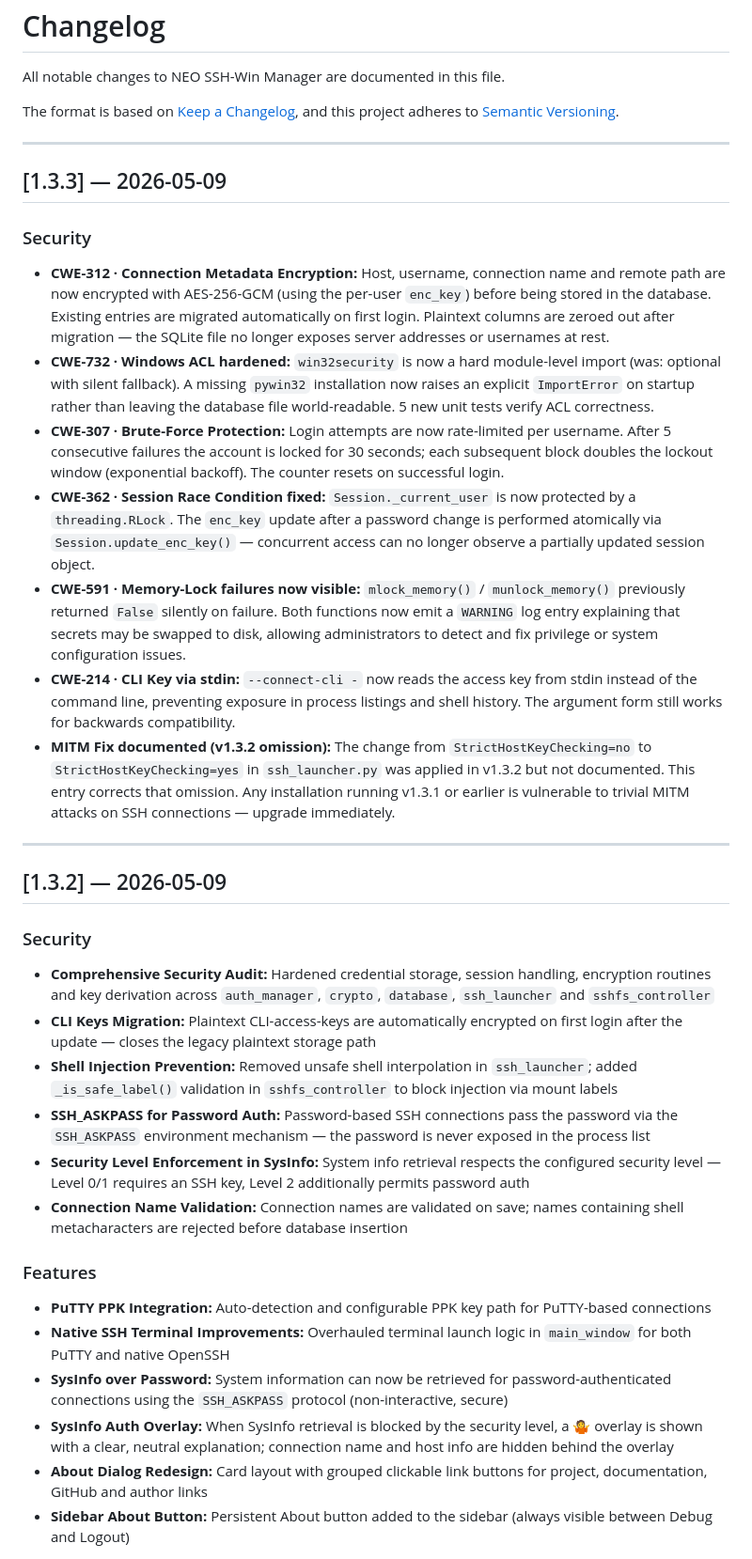
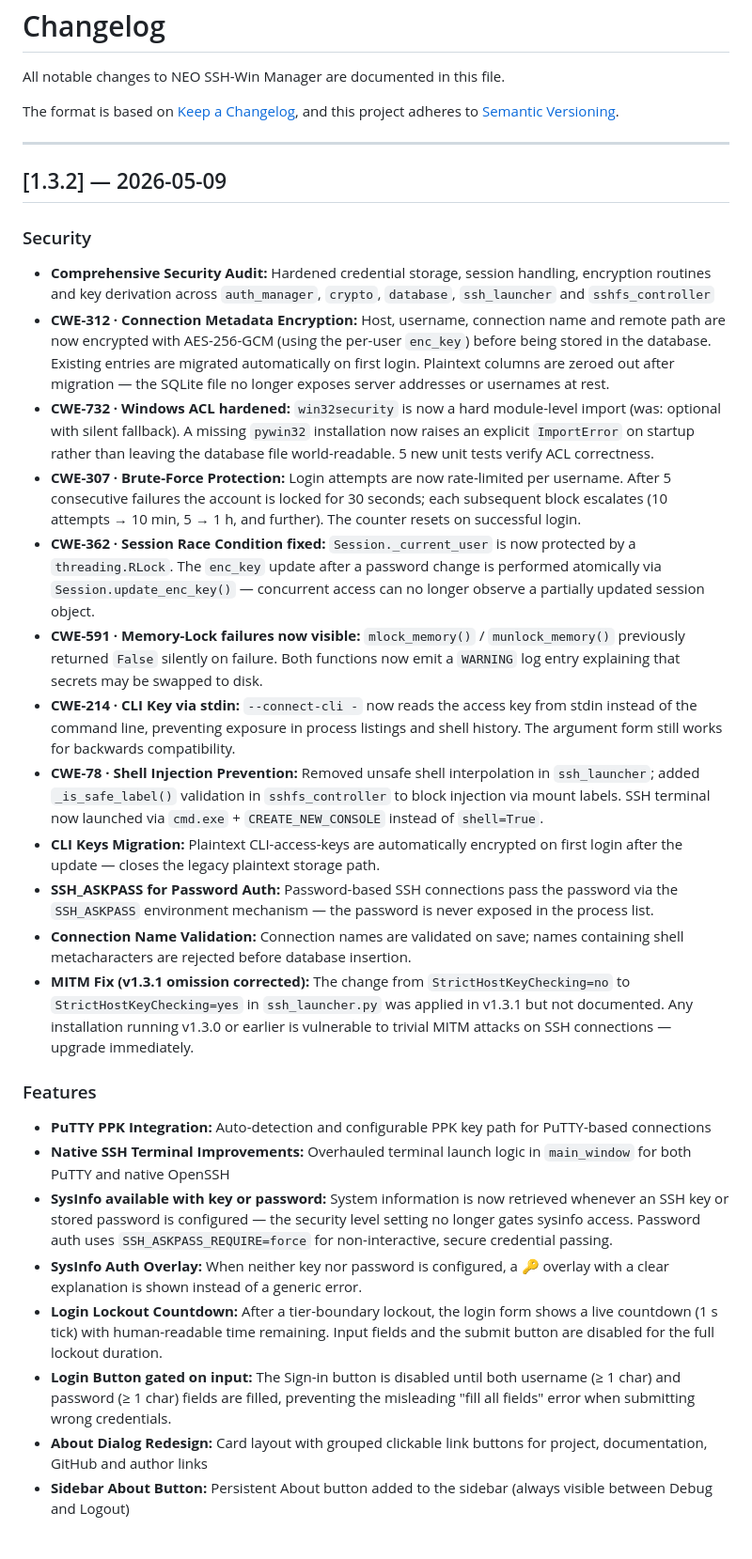
Before and after one commit to gregorkrebs/neosshwinmanager, a Markdown page: CHANGELOG.md, the part around one of its changes. Shown at 94% size. Drawn GitHub-style.

Commit message:
docs: merge v1.3.3 entries into v1.3.2 — not yet released

```diff
--- a/CHANGELOG.md
+++ b/CHANGELOG.md
@@ -6,34 +6,29 @@ The format is based on [Keep a Changelog](https://keepachangelog.com/en/1.0.0/),
 
 ---
 
-## [1.3.3] — 2026-05-09
-
-### Security
-- **CWE-312 · Connection Metadata Encryption:** Host, username, connection name and remote path are now encrypted with AES-256-GCM (using the per-user `enc_key`) before being stored in the database. Existing entries are migrated automatically on first login. Plaintext columns are zeroed out after migration — the SQLite file no longer exposes server addresses or usernames at rest.
-- **CWE-732 · Windows ACL hardened:** `win32security` is now a hard module-level import (was: optional with silent fallback). A missing `pywin32` installation now raises an explicit `ImportError` on startup rather than leaving the database file world-readable. 5 new unit tests verify ACL correctness.
-- **CWE-307 · Brute-Force Protection:** Login attempts are now rate-limited per username. After 5 consecutive failures the account is locked for 30 seconds; each subsequent block doubles the lockout window (exponential backoff). The counter resets on successful login.
-- **CWE-362 · Session Race Condition fixed:** `Session._current_user` is now protected by a `threading.RLock`. The `enc_key` update after a password change is performed atomically via `Session.update_enc_key()` — concurrent access can no longer observe a partially updated session object.
-- **CWE-591 · Memory-Lock failures now visible:** `mlock_memory()` / `munlock_memory()` previously returned `False` silently on failure. Both functions now emit a `WARNING` log entry explaining that secrets may be swapped to disk, allowing administrators to detect and fix privilege or system configuration issues.
-- **CWE-214 · CLI Key via stdin:** `--connect-cli -` now reads the access key from stdin instead of the command line, preventing exposure in process listings and shell history. The argument form still works for backwards compatibility.
-- **MITM Fix documented (v1.3.2 omission):** The change from `StrictHostKeyChecking=no` to `StrictHostKeyChecking=yes` in `ssh_launcher.py` was applied in v1.3.2 but not documented. This entry corrects that omission. Any installation running v1.3.1 or earlier is vulnerable to trivial MITM attacks on SSH connections — upgrade immediately.
-
----
-
 ## [1.3.2] — 2026-05-09
 
 ### Security
 - **Comprehensive Security Audit:** Hardened credential storage, session handling, encryption routines and key derivation across `auth_manager`, `crypto`, `database`, `ssh_launcher` and `sshfs_controller`
-- **CLI Keys Migration:** Plaintext CLI-access-keys are automatically encrypted on first login after the update — closes the legacy plaintext storage path
-- **Shell Injection Prevention:** Removed unsafe shell interpolation in `ssh_launcher`; added `_is_safe_label()` validation in `sshfs_controller` to block injection via mount labels
-- **SSH_ASKPASS for Password Auth:** Password-based SSH connections pass the password via the `SSH_ASKPASS` environment mechanism — the password is never exposed in the process list
-- **Security Level Enforcement in SysInfo:** System info retrieval respects the configured security level — Level 0/1 requires an SSH key, Level 2 additionally permits password auth
-- **Connection Name Validation:** Connection names are validated on save; names containing shell metacharacters are rejected before database insertion
+- **CWE-312 · Connection Metadata Encryption:** Host, username, connection name and remote path are now encrypted with AES-256-GCM (using the per-user `enc_key`) before being stored in the database. Existing entries are migrated automatically on first login. Plaintext columns are zeroed out after migration — the SQLite file no longer exposes server addresses or usernames at rest.
+- **CWE-732 · Windows ACL hardened:** `win32security` is now a hard module-level import (was: optional with silent fallback). A missing `pywin32` installation now raises an explicit `ImportError` on startup rather than leaving the database file world-readable. 5 new unit tests verify ACL correctness.
+- **CWE-307 · Brute-Force Protection:** Login attempts are now rate-limited per username. After 5 consecutive failures the account is locked for 30 seconds; each subsequent block escalates (10 attempts → 10 min, 5 → 1 h, and further). The counter resets on successful login.
+- **CWE-362 · Session Race Condition fixed:** `Session._current_user` is now protected by a `threading.RLock`. The `enc_key` update after a password change is performed atomically via `Session.update_enc_key()` — concurrent access can no longer observe a partially updated session object.
+- **CWE-591 · Memory-Lock failures now visible:** `mlock_memory()` / `munlock_memory()` previously returned `False` silently on failure. Both functions now emit a `WARNING` log entry explaining that secrets may be swapped to disk.
+- **CWE-214 · CLI Key via stdin:** `--connect-cli -` now reads the access key from stdin instead of the command line, preventing exposure in process listings and shell history. The argument form still works for backwards compatibility.
+- **CWE-78 · Shell Injection Prevention:** Removed unsafe shell interpolation in `ssh_launcher`; added `_is_safe_label()` validation in `sshfs_controller` to block injection via mount labels. SSH terminal now launched via `cmd.exe` + `CREATE_NEW_CONSOLE` instead of `shell=True`.
+- **CLI Keys Migration:** Plaintext CLI-access-keys are automatically encrypted on first login after the update — closes the legacy plaintext storage path.
+- **SSH_ASKPASS for Password Auth:** Password-based SSH connections pass the password via the `SSH_ASKPASS` environment mechanism — the password is never exposed in the process list.
+- **Connection Name Validation:** Connection names are validated on save; names containing shell metacharacters are rejected before database insertion.
+- **MITM Fix (v1.3.1 omission corrected):** The change from `StrictHostKeyChecking=no` to `StrictHostKeyChecking=yes` in `ssh_launcher.py` was applied in v1.3.1 but not documented. Any installation running v1.3.0 or earlier is vulnerable to trivial MITM attacks on SSH connections — upgrade immediately.
 
 ### Features
 - **PuTTY PPK Integration:** Auto-detection and configurable PPK key path for PuTTY-based connections
 - **Native SSH Terminal Improvements:** Overhauled terminal launch logic in `main_window` for both PuTTY and native OpenSSH
-- **SysInfo over Password:** System information can now be retrieved for password-authenticated connections using the `SSH_ASKPASS` protocol (non-interactive, secure)
-- **SysInfo Auth Overlay:** When SysInfo retrieval is blocked by the security level, a 🤷 overlay is shown with a clear, neutral explanation; connection name and host info are hidden behind the overlay
+- **SysInfo available with key or password:** System information is now retrieved whenever an SSH key or stored password is configured — the security level setting no longer gates sysinfo access. Password auth uses `SSH_ASKPASS_REQUIRE=force` for non-interactive, secure credential passing.
+- **SysInfo Auth Overlay:** When neither key nor password is configured, a 🔑 overlay with a clear explanation is shown instead of a generic error.
+- **Login Lockout Countdown:** After a tier-boundary lockout, the login form shows a live countdown (1 s tick) with human-readable time remaining. Input fields and the submit button are disabled for the full lockout duration.
+- **Login Button gated on input:** The Sign-in button is disabled until both username (≥ 1 char) and password (≥ 1 char) fields are filled, preventing the misleading "fill all fields" error when submitting wrong credentials.
 - **About Dialog Redesign:** Card layout with grouped clickable link buttons for project, documentation, GitHub and author links
 - **Sidebar About Button:** Persistent About button added to the sidebar (always visible between Debug and Logout)
 
```
Also changed, not shown: other parts of CHANGELOG.md (+6 -5 lines).
